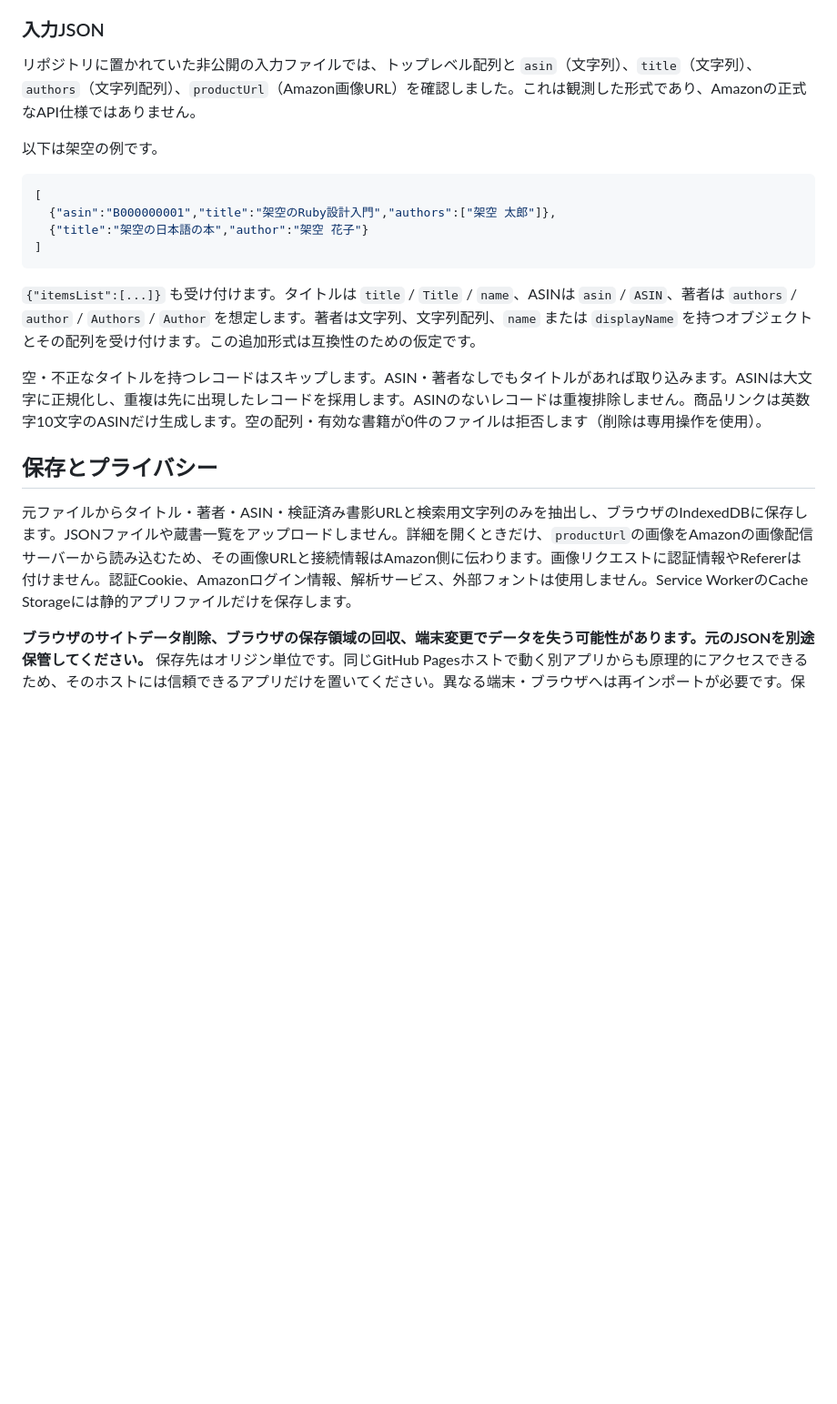
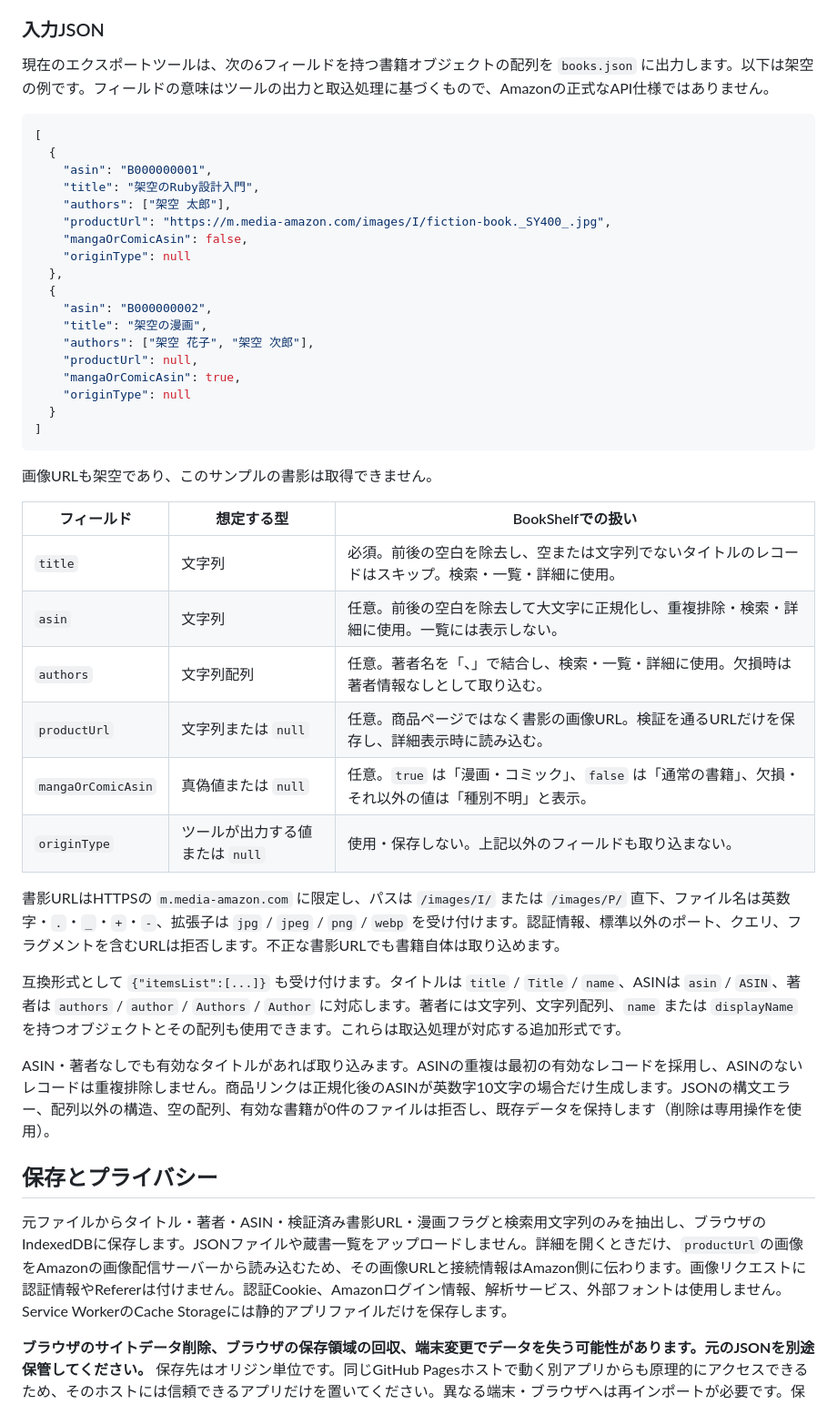
Before and after one commit to ledsun/book-shelf, a Markdown page: README.md, the part around the change. Shown at 91% size. Drawn GitHub-style; blank space fills up the shorter version.

Commit message:
Update input JSON documentation for cover and manga fields

````diff
--- a/README.md
+++ b/README.md
@@ -70,24 +70,49 @@ mainへのpushでテスト後に公式Pages Actionsが `app/` を公開します
 
 ### 入力JSON
 
-リポジトリに置かれていた非公開の入力ファイルでは、トップレベル配列と `asin`（文字列）、`title`（文字列）、`authors`（文字列配列）、`productUrl`（Amazon画像URL）を確認しました。これは観測した形式であり、Amazonの正式なAPI仕様ではありません。
-
-以下は架空の例です。
+現在のエクスポートツールは、次の6フィールドを持つ書籍オブジェクトの配列を `books.json` に出力します。以下は架空の例です。フィールドの意味はツールの出力と取込処理に基づくもので、Amazonの正式なAPI仕様ではありません。
 
 ```json
 [
-  {"asin":"B000000001","title":"架空のRuby設計入門","authors":["架空 太郎"]},
-  {"title":"架空の日本語の本","author":"架空 花子"}
+  {
+    "asin": "B000000001",
+    "title": "架空のRuby設計入門",
+    "authors": ["架空 太郎"],
+    "productUrl": "https://m.media-amazon.com/images/I/fiction-book._SY400_.jpg",
+    "mangaOrComicAsin": false,
+    "originType": null
+  },
+  {
+    "asin": "B000000002",
+    "title": "架空の漫画",
+    "authors": ["架空 花子", "架空 次郎"],
+    "productUrl": null,
+    "mangaOrComicAsin": true,
+    "originType": null
+  }
 ]
 ```
 
-`{"itemsList":[...]}` も受け付けます。タイトルは `title` / `Title` / `name`、ASINは `asin` / `ASIN`、著者は `authors` / `author` / `Authors` / `Author` を想定します。著者は文字列、文字列配列、`name` または `displayName` を持つオブジェクトとその配列を受け付けます。この追加形式は互換性のための仮定です。
+画像URLも架空であり、このサンプルの書影は取得できません。
 
-空・不正なタイトルを持つレコードはスキップします。ASIN・著者なしでもタイトルがあれば取り込みます。ASINは大文字に正規化し、重複は先に出現したレコードを採用します。ASINのないレコードは重複排除しません。商品リンクは英数字10文字のASINだけ生成します。空の配列・有効な書籍が0件のファイルは拒否します（削除は専用操作を使用）。
+| フィールド | 想定する型 | BookShelfでの扱い |
+| --- | --- | --- |
+| `title` | 文字列 | 必須。前後の空白を除去し、空または文字列でないタイトルのレコードはスキップ。検索・一覧・詳細に使用。 |
+| `asin` | 文字列 | 任意。前後の空白を除去して大文字に正規化し、重複排除・検索・詳細に使用。一覧には表示しない。 |
+| `authors` | 文字列配列 | 任意。著者名を「、」で結合し、検索・一覧・詳細に使用。欠損時は著者情報なしとして取り込む。 |
+| `productUrl` | 文字列または `null` | 任意。商品ページではなく書影の画像URL。検証を通るURLだけを保存し、詳細表示時に読み込む。 |
+| `mangaOrComicAsin` | 真偽値または `null` | 任意。`true` は「漫画・コミック」、`false` は「通常の書籍」、欠損・それ以外の値は「種別不明」と表示。 |
+| `originType` | ツールが出力する値または `null` | 使用・保存しない。上記以外のフィールドも取り込まない。 |
+
+書影URLはHTTPSの `m.media-amazon.com` に限定し、パスは `/images/I/` または `/images/P/` 直下、ファイル名は英数字・`.`・`_`・`+`・`-`、拡張子は `jpg` / `jpeg` / `png` / `webp` を受け付けます。認証情報、標準以外のポート、クエリ、フラグメントを含むURLは拒否します。不正な書影URLでも書籍自体は取り込めます。
+
+互換形式として `{"itemsList":[...]}` も受け付けます。タイトルは `title` / `Title` / `name`、ASINは `asin` / `ASIN`、著者は `authors` / `author` / `Authors` / `Author` に対応します。著者には文字列、文字列配列、`name` または `displayName` を持つオブジェクトとその配列も使用できます。これらは取込処理が対応する追加形式です。
+
+ASIN・著者なしでも有効なタイトルがあれば取り込みます。ASINの重複は最初の有効なレコードを採用し、ASINのないレコードは重複排除しません。商品リンクは正規化後のASINが英数字10文字の場合だけ生成します。JSONの構文エラー、配列以外の構造、空の配列、有効な書籍が0件のファイルは拒否し、既存データを保持します（削除は専用操作を使用）。
 
 ## 保存とプライバシー
 
-元ファイルからタイトル・著者・ASIN・検証済み書影URLと検索用文字列のみを抽出し、ブラウザのIndexedDBに保存します。JSONファイルや蔵書一覧をアップロードしません。詳細を開くときだけ、`productUrl`の画像をAmazonの画像配信サーバーから読み込むため、その画像URLと接続情報はAmazon側に伝わります。画像リクエストに認証情報やRefererは付けません。認証Cookie、Amazonログイン情報、解析サービス、外部フォントは使用しません。Service WorkerのCache Storageには静的アプリファイルだけを保存します。
+元ファイルからタイトル・著者・ASIN・検証済み書影URL・漫画フラグと検索用文字列のみを抽出し、ブラウザのIndexedDBに保存します。JSONファイルや蔵書一覧をアップロードしません。詳細を開くときだけ、`productUrl`の画像をAmazonの画像配信サーバーから読み込むため、その画像URLと接続情報はAmazon側に伝わります。画像リクエストに認証情報やRefererは付けません。認証Cookie、Amazonログイン情報、解析サービス、外部フォントは使用しません。Service WorkerのCache Storageには静的アプリファイルだけを保存します。
 
 **ブラウザのサイトデータ削除、ブラウザの保存領域の回収、端末変更でデータを失う可能性があります。元のJSONを別途保管してください。** 保存先はオリジン単位です。同じGitHub Pagesホストで動く別アプリからも原理的にアクセスできるため、そのホストには信頼できるアプリだけを置いてください。異なる端末・ブラウザへは再インポートが必要です。保存容量不足などの保存失敗時はトランザクションを中止し既存データを保持します。
 
````
